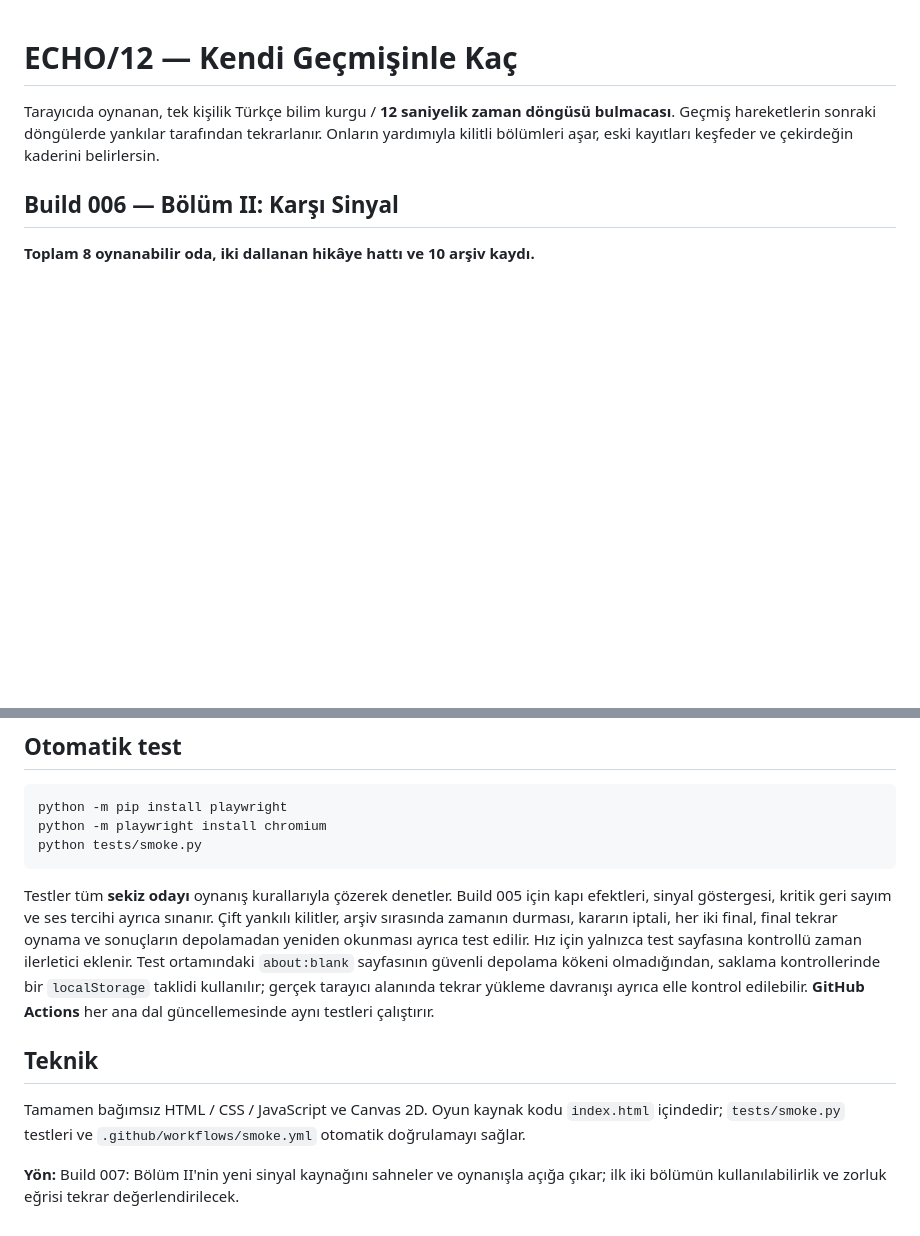
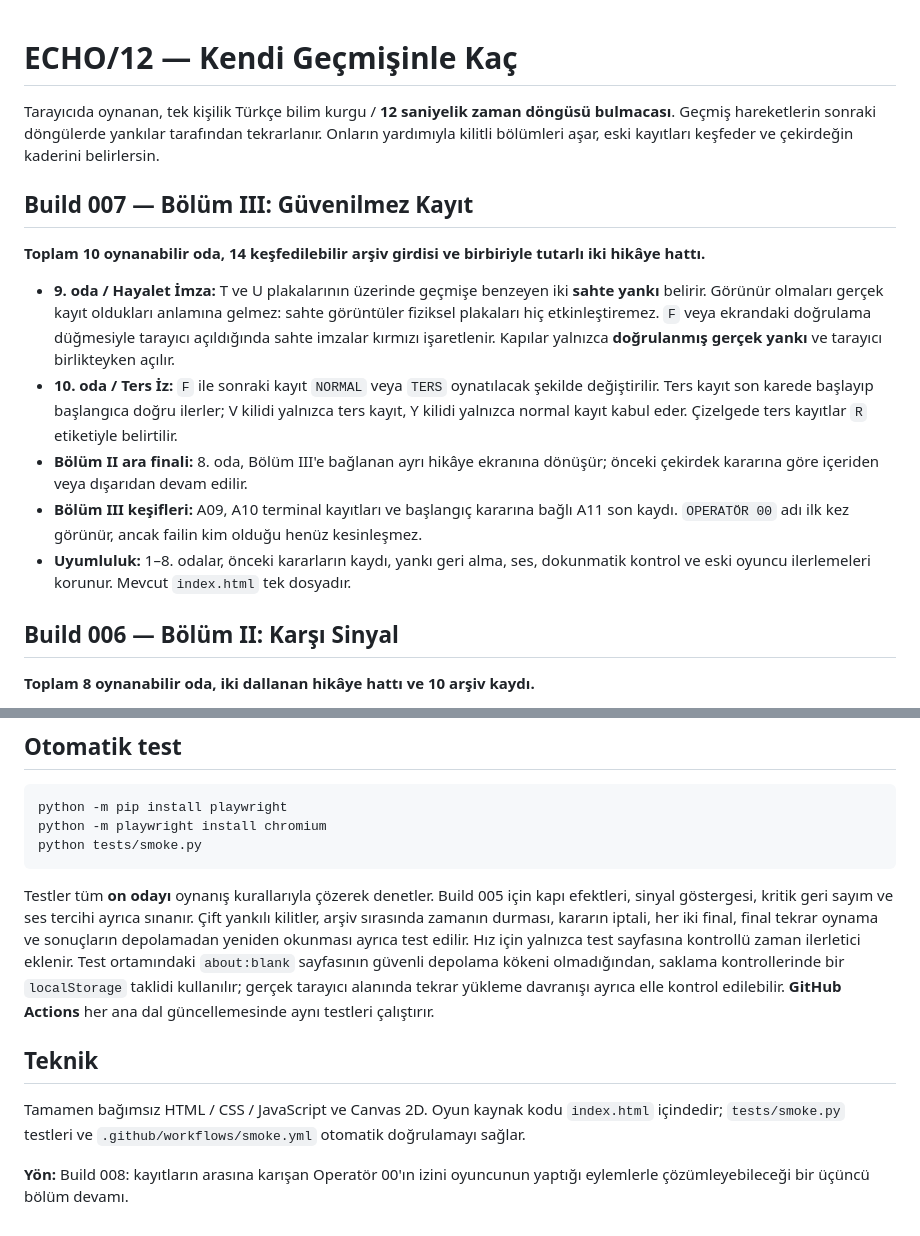
Before and after one commit to furkhans4o4-create/ECHO12, a Markdown page: README.md, 2 parts joined by grey strips. Rendered like a GitHub page; blank space fills up the shorter version.

Commit message:
docs: Build 007 authentication, reverse playback and chapter III

````diff
--- a/README.md
+++ b/README.md
@@ -1,6 +1,16 @@
 # ECHO/12 — Kendi Geçmişinle Kaç
 
 Tarayıcıda oynanan, tek kişilik Türkçe bilim kurgu / **12 saniyelik zaman döngüsü bulmacası**. Geçmiş hareketlerin sonraki döngülerde yankılar tarafından tekrarlanır. Onların yardımıyla kilitli bölümleri aşar, eski kayıtları keşfeder ve çekirdeğin kaderini belirlersin.
+
+## Build 007 — Bölüm III: Güvenilmez Kayıt
+
+**Toplam 10 oynanabilir oda, 14 keşfedilebilir arşiv girdisi ve birbiriyle tutarlı iki hikâye hattı.**
+
+- **9. oda / Hayalet İmza:** T ve U plakalarının üzerinde geçmişe benzeyen iki **sahte yankı** belirir. Görünür olmaları gerçek kayıt oldukları anlamına gelmez: sahte görüntüler fiziksel plakaları hiç etkinleştiremez. `F` veya ekrandaki doğrulama düğmesiyle tarayıcı açıldığında sahte imzalar kırmızı işaretlenir. Kapılar yalnızca **doğrulanmış gerçek yankı** ve tarayıcı birlikteyken açılır.
+- **10. oda / Ters İz:** `F` ile sonraki kayıt `NORMAL` veya `TERS` oynatılacak şekilde değiştirilir. Ters kayıt son karede başlayıp başlangıca doğru ilerler; V kilidi yalnızca ters kayıt, Y kilidi yalnızca normal kayıt kabul eder. Çizelgede ters kayıtlar `R` etiketiyle belirtilir.
+- **Bölüm II ara finali:** 8. oda, Bölüm III'e bağlanan ayrı hikâye ekranına dönüşür; önceki çekirdek kararına göre içeriden veya dışarıdan devam edilir.
+- **Bölüm III keşifleri:** A09, A10 terminal kayıtları ve başlangıç kararına bağlı A11 son kaydı. `OPERATÖR 00` adı ilk kez görünür, ancak failin kim olduğu henüz kesinleşmez.
+- **Uyumluluk:** 1–8. odalar, önceki kararların kaydı, yankı geri alma, ses, dokunmatik kontrol ve eski oyuncu ilerlemeleri korunur. Mevcut `index.html` tek dosyadır.
 
 ## Build 006 — Bölüm II: Karşı Sinyal
 
@@ -68,10 +78,10 @@ python -m playwright install chromium
 python tests/smoke.py
 ```
 
-Testler tüm **sekiz odayı** oynanış kurallarıyla çözerek denetler. Build 005 için kapı efektleri, sinyal göstergesi, kritik geri sayım ve ses tercihi ayrıca sınanır. Çift yankılı kilitler, arşiv sırasında zamanın durması, kararın iptali, her iki final, final tekrar oynama ve sonuçların depolamadan yeniden okunması ayrıca test edilir. Hız için yalnızca test sayfasına kontrollü zaman ilerletici eklenir. Test ortamındaki `about:blank` sayfasının güvenli depolama kökeni olmadığından, saklama kontrollerinde bir `localStorage` taklidi kullanılır; gerçek tarayıcı alanında tekrar yükleme davranışı ayrıca elle kontrol edilebilir. **GitHub Actions** her ana dal güncellemesinde aynı testleri çalıştırır.
+Testler tüm **on odayı** oynanış kurallarıyla çözerek denetler. Build 005 için kapı efektleri, sinyal göstergesi, kritik geri sayım ve ses tercihi ayrıca sınanır. Çift yankılı kilitler, arşiv sırasında zamanın durması, kararın iptali, her iki final, final tekrar oynama ve sonuçların depolamadan yeniden okunması ayrıca test edilir. Hız için yalnızca test sayfasına kontrollü zaman ilerletici eklenir. Test ortamındaki `about:blank` sayfasının güvenli depolama kökeni olmadığından, saklama kontrollerinde bir `localStorage` taklidi kullanılır; gerçek tarayıcı alanında tekrar yükleme davranışı ayrıca elle kontrol edilebilir. **GitHub Actions** her ana dal güncellemesinde aynı testleri çalıştırır.
 
 ## Teknik
 
 Tamamen bağımsız HTML / CSS / JavaScript ve Canvas 2D. Oyun kaynak kodu `index.html` içindedir; `tests/smoke.py` testleri ve `.github/workflows/smoke.yml` otomatik doğrulamayı sağlar.
 
-**Yön:** Build 007: Bölüm II'nin yeni sinyal kaynağını sahneler ve oynanışla açığa çıkar; ilk iki bölümün kullanılabilirlik ve zorluk eğrisi tekrar değerlendirilecek.
+**Yön:** Build 008: kayıtların arasına karışan Operatör 00'ın izini oyuncunun yaptığı eylemlerle çözümleyebileceği bir üçüncü bölüm devamı.
````
